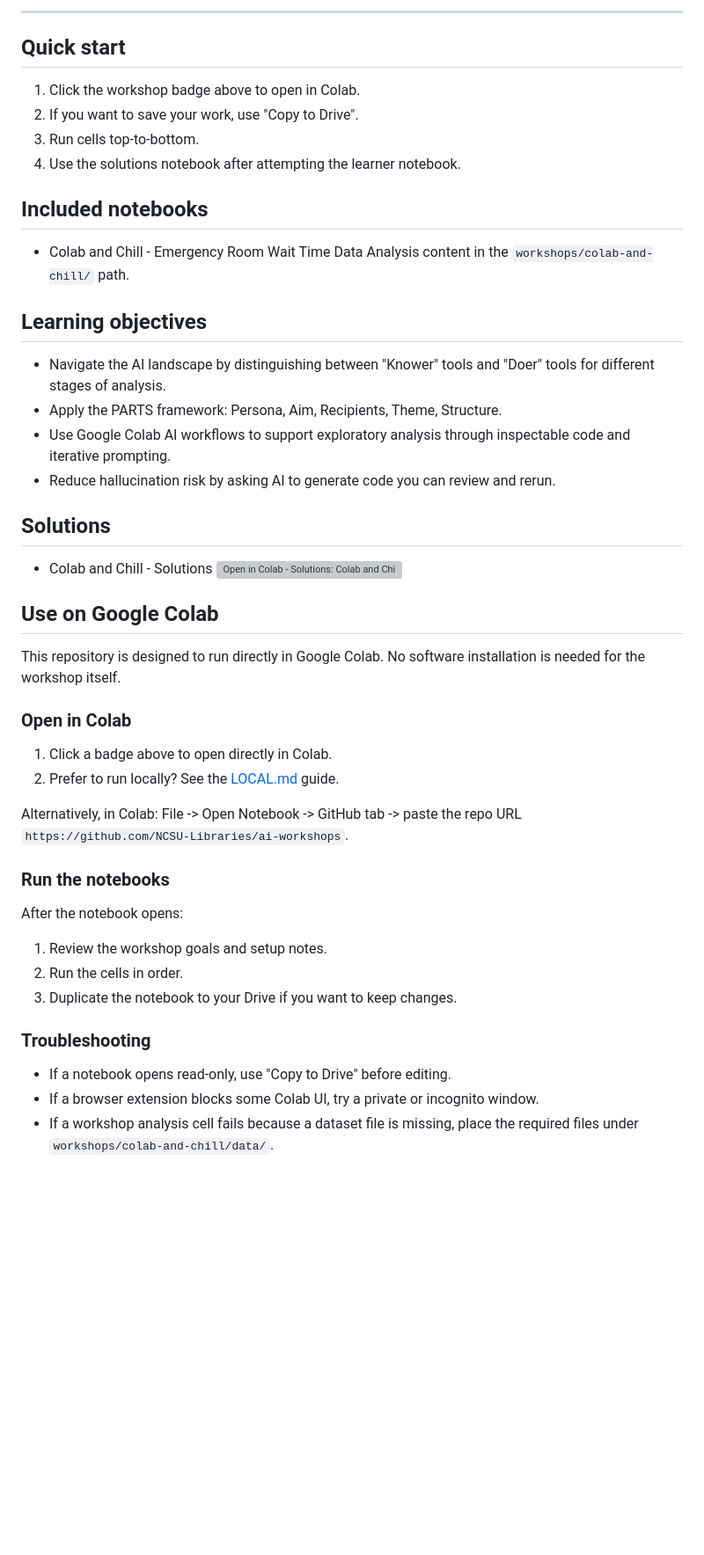
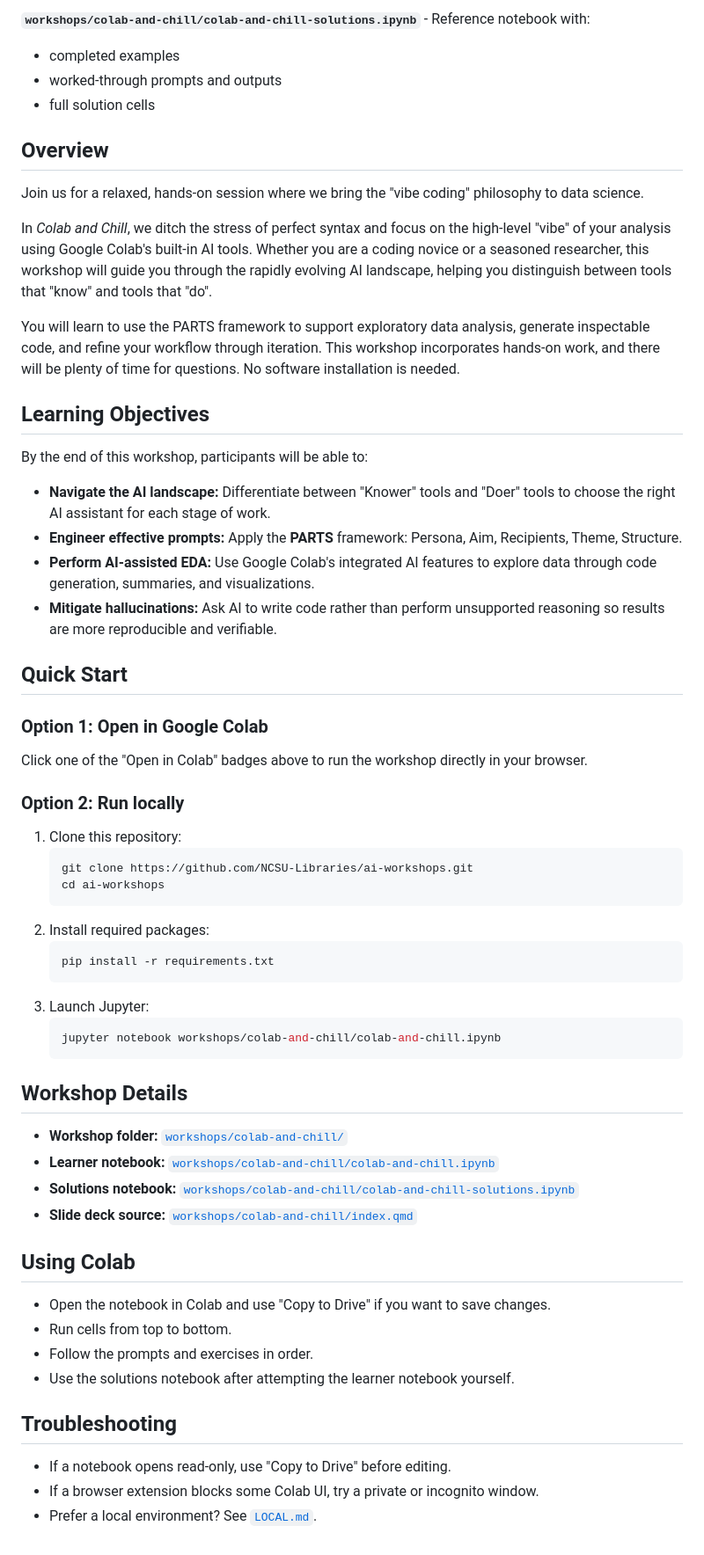
Before and after one commit to NCSU-Libraries/ai-workshops, a Markdown page: README.md, the part around one of its changes. Shown at 88% size. Drawn GitHub-style; blank space fills up the shorter version; grey boxes are pictures that could not be loaded.

Commit message:
modify: README now reflects the description

````diff
--- a/README.md
+++ b/README.md
@@ -23,50 +29,62 @@ These materials are used in NC State University Libraries' Data Science Services
 
----
+**`workshops/colab-and-chill/colab-and-chill-solutions.ipynb`** - Reference notebook with:
+- completed examples
+- worked-through prompts and outputs
+- full solution cells
 
-## Quick start
+## Overview
 
-1. Click the workshop badge above to open in Colab.
-2. If you want to save your work, use "Copy to Drive".
-3. Run cells top-to-bottom.
-4. Use the solutions notebook after attempting the learner notebook.
+Join us for a relaxed, hands-on session where we bring the "vibe coding" philosophy to data science.
 
-## Included notebooks
+In *Colab and Chill*, we ditch the stress of perfect syntax and focus on the high-level "vibe" of your analysis using Google Colab's built-in AI tools. Whether you are a coding novice or a seasoned researcher, this workshop will guide you through the rapidly evolving AI landscape, helping you distinguish between tools that "know" and tools that "do".
 
-- Colab and Chill - Emergency Room Wait Time Data Analysis content in the `workshops/colab-and-chill/` path.
+You will learn to use the PARTS framework to support exploratory data analysis, generate inspectable code, and refine your workflow through iteration. This workshop incorporates hands-on work, and there will be plenty of time for questions. No software installation is needed.
 
-## Learning objectives
+## Learning Objectives
 
-- Navigate the AI landscape by distinguishing between "Knower" tools and "Doer" tools for different stages of analysis.
-- Apply the PARTS framework: Persona, Aim, Recipients, Theme, Structure.
-- Use Google Colab AI workflows to support exploratory analysis through inspectable code and iterative prompting.
-- Reduce hallucination risk by asking AI to generate code you can review and rerun.
+By the end of this workshop, participants will be able to:
 
-## Solutions
+- **Navigate the AI landscape:** Differentiate between "Knower" tools and "Doer" tools to choose the right AI assistant for each stage of work.
+- **Engineer effective prompts:** Apply the **PARTS** framework: Persona, Aim, Recipients, Theme, Structure.
+- **Perform AI-assisted EDA:** Use Google Colab's integrated AI features to explore data through code generation, summaries, and visualizations.
+- **Mitigate hallucinations:** Ask AI to write code rather than perform unsupported reasoning so results are more reproducible and verifiable.
 
-- Colab and Chill - Solutions
-  <a href="https://colab.research.google.com/github/NCSU-Libraries/ai-workshops/blob/main/workshops/colab-and-chill/colab-and-chill-solutions.ipynb"><img alt="Open in Colab - Solutions: Colab and Chill" src="https://colab.research.google.com/assets/colab-badge.svg"></a>
+## Quick Start
 
-## Use on Google Colab
+### Option 1: Open in Google Colab
+Click one of the "Open in Colab" badges above to run the workshop directly in your browser.
 
-This repository is designed to run directly in Google Colab. No software installation is needed for the workshop itself.
+### Option 2: Run locally
+1. Clone this repository:
+   ```bash
+   git clone https://github.com/NCSU-Libraries/ai-workshops.git
+   cd ai-workshops
+   ```
+2. Install required packages:
+   ```bash
+   pip install -r requirements.txt
+   ```
+3. Launch Jupyter:
+   ```bash
+   jupyter notebook workshops/colab-and-chill/colab-and-chill.ipynb
+   ```
 
-### Open in Colab
+## Workshop Details
 
-1. Click a badge above to open directly in Colab.
-2. Prefer to run locally? See the [LOCAL.md](LOCAL.md) guide.
+- **Workshop folder:** [`workshops/colab-and-chill/`](workshops/colab-and-chill/)
+- **Learner notebook:** [`workshops/colab-and-chill/colab-and-chill.ipynb`](workshops/colab-and-chill/colab-and-chill.ipynb)
+- **Solutions notebook:** [`workshops/colab-and-chill/colab-and-chill-solutions.ipynb`](workshops/colab-and-chill/colab-and-chill-solutions.ipynb)
+- **Slide deck source:** [`workshops/colab-and-chill/index.qmd`](workshops/colab-and-chill/index.qmd)
 
-Alternatively, in Colab: File -> Open Notebook -> GitHub tab -> paste the repo URL `https://github.com/NCSU-Libraries/ai-workshops`.
+## Using Colab
 
-### Run the notebooks
+- Open the notebook in Colab and use "Copy to Drive" if you want to save changes.
+- Run cells from top to bottom.
+- Follow the prompts and exercises in order.
+- Use the solutions notebook after attempting the learner notebook yourself.
 
-After the notebook opens:
-
-1. Review the workshop goals and setup notes.
-2. Run the cells in order.
-3. Duplicate the notebook to your Drive if you want to keep changes.
-
-### Troubleshooting
+## Troubleshooting
 
 - If a notebook opens read-only, use "Copy to Drive" before editing.
 - If a browser extension blocks some Colab UI, try a private or incognito window.
-- If a workshop analysis cell fails because a dataset file is missing, place the required files under `workshops/colab-and-chill/data/`.
+- Prefer a local environment? See [`LOCAL.md`](LOCAL.md).
````
Also changed, not shown: other parts of README.md (+10 -4 lines).
